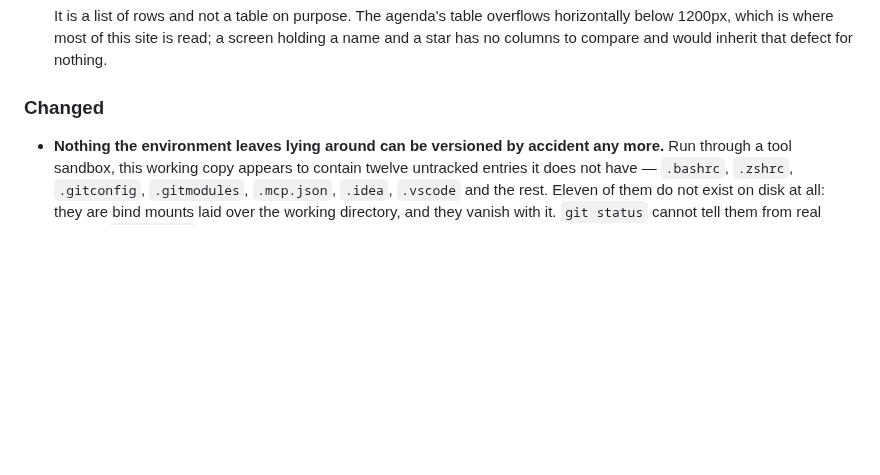
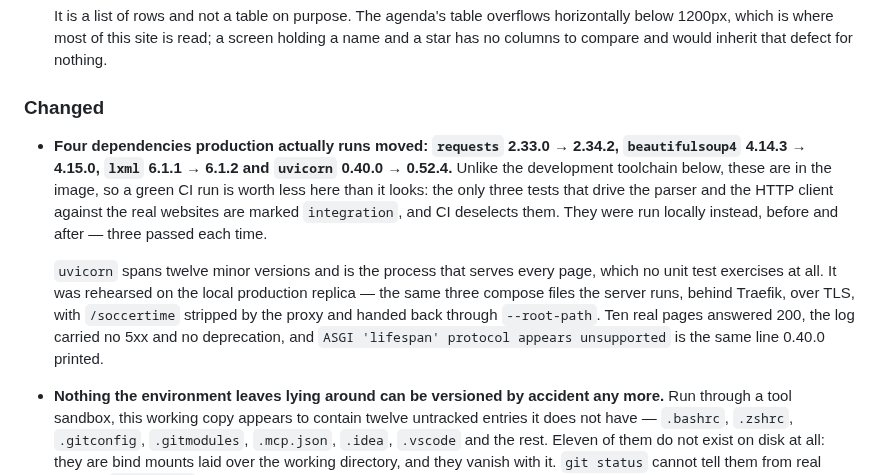
Before and after one commit to tvalverde/soccertime, a Markdown page: CHANGELOG.md, the part around one of its changes. GitHub-like rendering; blank space fills up the shorter version.

Commit message:
docs: cut v0.10.0
Four dependencies production actually runs moved with it — `requests`,
`beautifulsoup4`, `lxml` and `uvicorn` — and their entry records the verification CI
could not do: the three tests that drive the parser and the HTTP client against the
real websites are marked `integration` and CI deselects them, so they were run
locally either side of the bump. `uvicorn` spans twelve minor versions and is the
process that serves every page, which no unit test touches at all; it was rehearsed
on the local production replica, behind Traefik, over TLS, with the prefix stripped.

Co-Authored-By: Claude Opus 5 (1M context) <noreply@anthropic.com>
Claude-Session: https://claude.ai/code/session_01NBkp23cSz6bmCNfFnzgKHJ

```diff
--- a/CHANGELOG.md
+++ b/CHANGELOG.md
@@ -45,6 +47,20 @@ their own tags (`android-v*`) and a reader of one release has no use for the oth
   no columns to compare and would inherit that defect for nothing.
 
 ### Changed
+- **Four dependencies production actually runs moved: `requests` 2.33.0 → 2.34.2,
+  `beautifulsoup4` 4.14.3 → 4.15.0, `lxml` 6.1.1 → 6.1.2 and `uvicorn` 0.40.0 → 0.52.4.**
+  Unlike the development toolchain below, these are in the image, so a green CI run is worth
+  less here than it looks: the only three tests that drive the parser and the HTTP client
+  against the real websites are marked `integration`, and CI deselects them. They were run
+  locally instead, before and after — three passed each time.
+
+  `uvicorn` spans twelve minor versions and is the process that serves every page, which no
+  unit test exercises at all. It was rehearsed on the local production replica — the same three
+  compose files the server runs, behind Traefik, over TLS, with `/soccertime` stripped by the
+  proxy and handed back through `--root-path`. Ten real pages answered 200, the log carried no
+  5xx and no deprecation, and `ASGI 'lifespan' protocol appears unsupported` is the same line
+  0.40.0 printed.
+
 - **Nothing the environment leaves lying around can be versioned by accident any more.** Run
   through a tool sandbox, this working copy appears to contain twelve untracked entries it does
   not have — `.bashrc`, `.zshrc`, `.gitconfig`, `.gitmodules`, `.mcp.json`, `.idea`, `.vscode`
```
Also changed, not shown: other parts of CHANGELOG.md (+2 -0 lines).
